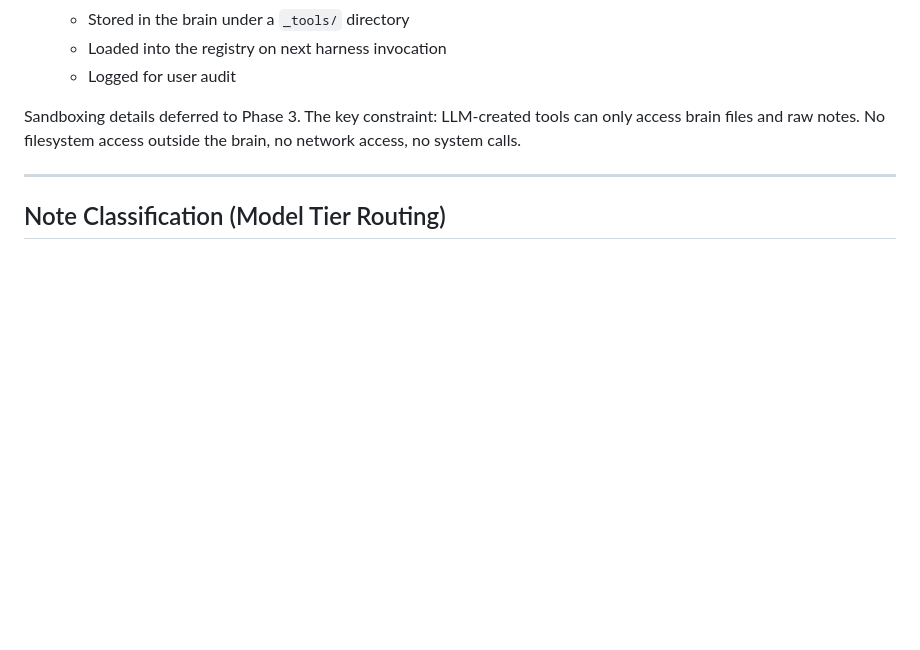
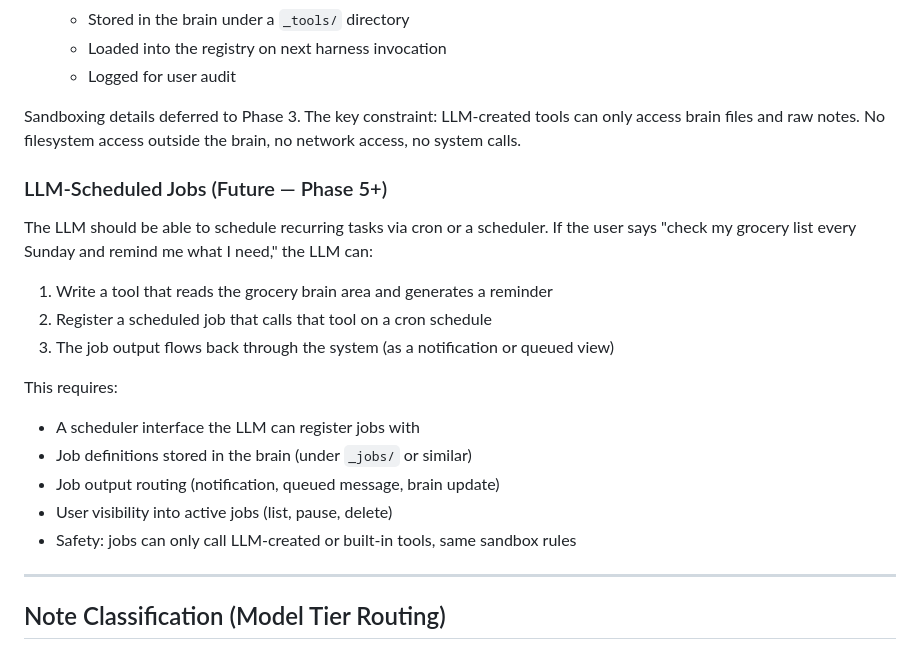
Before and after one commit to brandonr49/clarion, a Markdown page: docs/design/harness-design.md, the part around the change. GitHub-like rendering; blank space fills up the shorter version.

```diff
--- a/docs/design/harness-design.md
+++ b/docs/design/harness-design.md
@@ -397,6 +397,22 @@ Sandboxing details deferred to Phase 3. The key constraint: LLM-created tools
 can only access brain files and raw notes. No filesystem access outside the brain,
 no network access, no system calls.
 
+### LLM-Scheduled Jobs (Future — Phase 5+)
+
+The LLM should be able to schedule recurring tasks via cron or a scheduler.
+If the user says "check my grocery list every Sunday and remind me what I need,"
+the LLM can:
+1. Write a tool that reads the grocery brain area and generates a reminder
+2. Register a scheduled job that calls that tool on a cron schedule
+3. The job output flows back through the system (as a notification or queued view)
+
+This requires:
+- A scheduler interface the LLM can register jobs with
+- Job definitions stored in the brain (under `_jobs/` or similar)
+- Job output routing (notification, queued message, brain update)
+- User visibility into active jobs (list, pause, delete)
+- Safety: jobs can only call LLM-created or built-in tools, same sandbox rules
+
 ---
 
 ## Note Classification (Model Tier Routing)
```
Also changed, not shown: docs/design/brain-bootstrap.md (+4 -1 lines), docs/design/brain-storage.md (+70 -0 lines).
